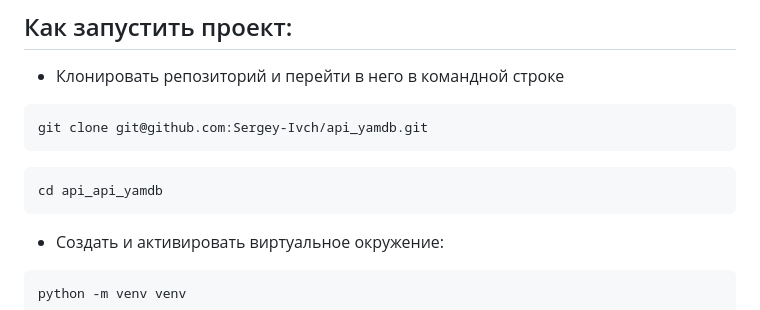
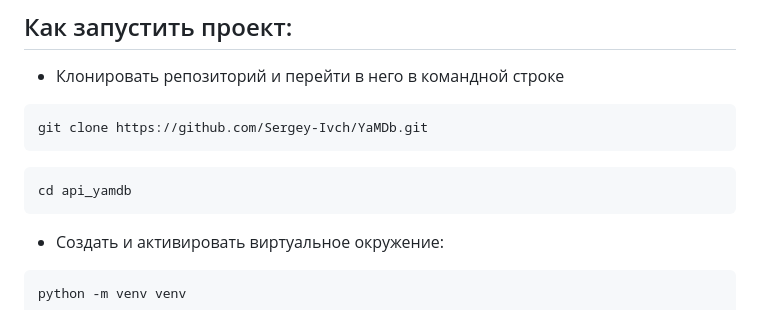
Before and after one commit to Sergey-Ivch/YaMDb, a Markdown page: README.md, the part around the change. Drawn GitHub-style.

````diff
--- a/README.md
+++ b/README.md
@@ -113,11 +113,11 @@ GET /api/v1/users/ - Получение списка всех пользоват
 * Клонировать репозиторий и перейти в него в командной строке
 
 ```
-git clone git@github.com:Sergey-Ivch/api_yamdb.git
+git clone https://github.com/Sergey-Ivch/YaMDb.git
 ```
 
 ```
-cd api_api_yamdb
+cd api_yamdb
 ```
 
 * Cоздать и активировать виртуальное окружение:
````
